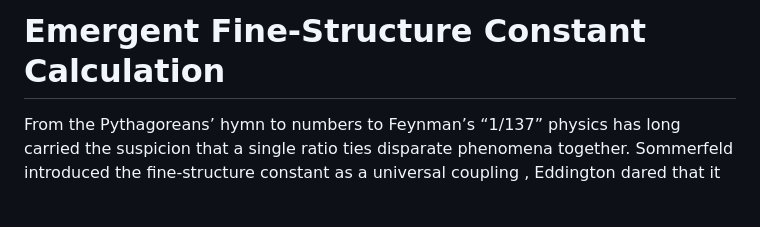
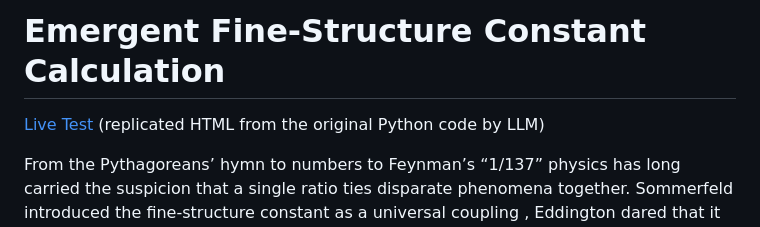
Before and after one commit to pajuhaan/AlphaEmergent, a Markdown page: README.md, the part around the change. Drawn GitHub-style; blank space fills up the shorter version.

```diff
--- a/README.md
+++ b/README.md
@@ -1,5 +1,7 @@
 # Emergent Fine-Structure Constant Calculation
 
+
+ [Live Test](https://pajuhaan.github.io/AlphaEmergent/) (replicated HTML from the original Python code by LLM)
 
 From the Pythagoreans’ hymn to numbers to Feynman’s “1/137” physics has long carried the suspicion that a single ratio ties disparate phenomena together. Sommerfeld introduced the fine-structure constant as a universal coupling , Eddington dared that it should be a pure number, Born framed it as the hidden governor of atomic detail, and Dirac argued that dimensionless combinations like $\alpha$ must be explained by structure rather than units . The riddle endured, acquiring almost mythic overtones—an Ariadne’s thread promised but never found.
 
```
